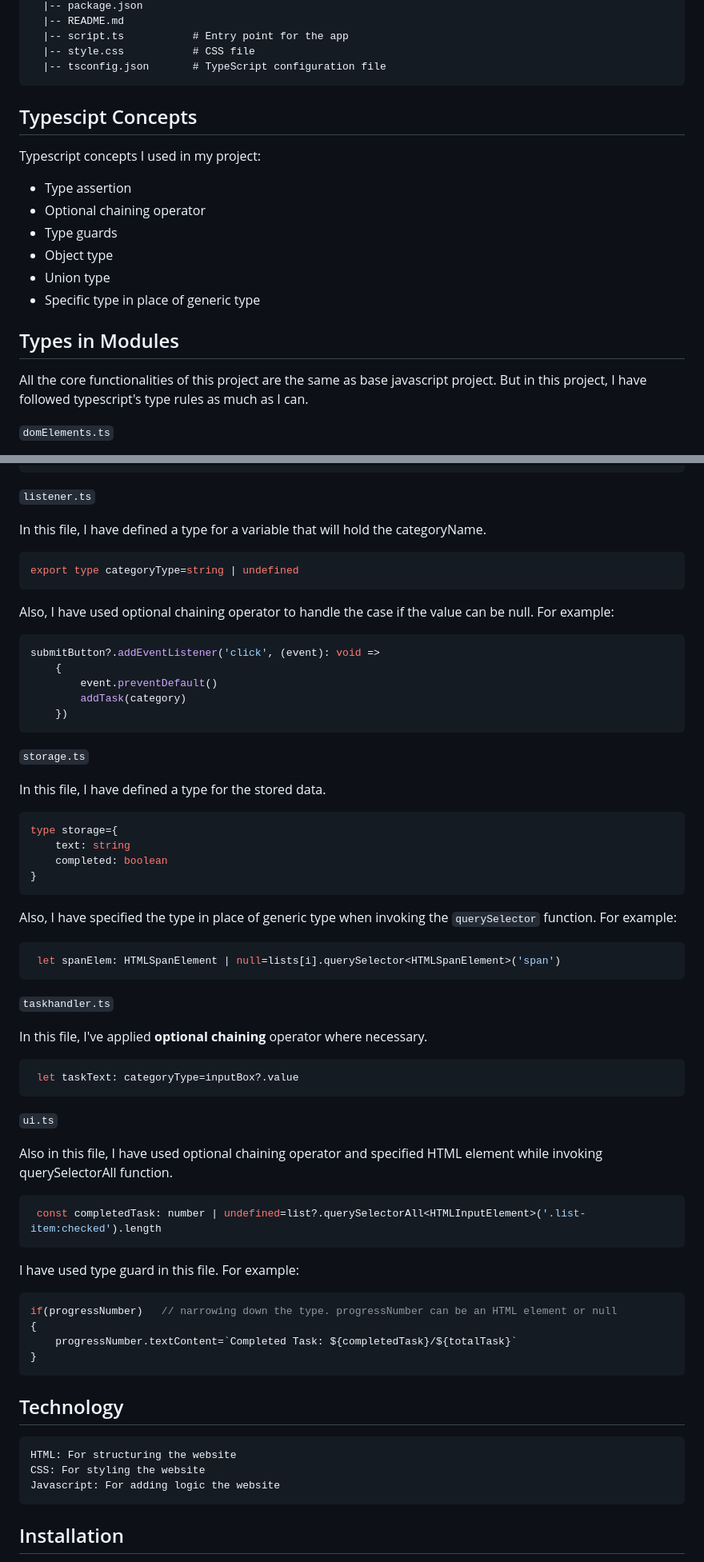
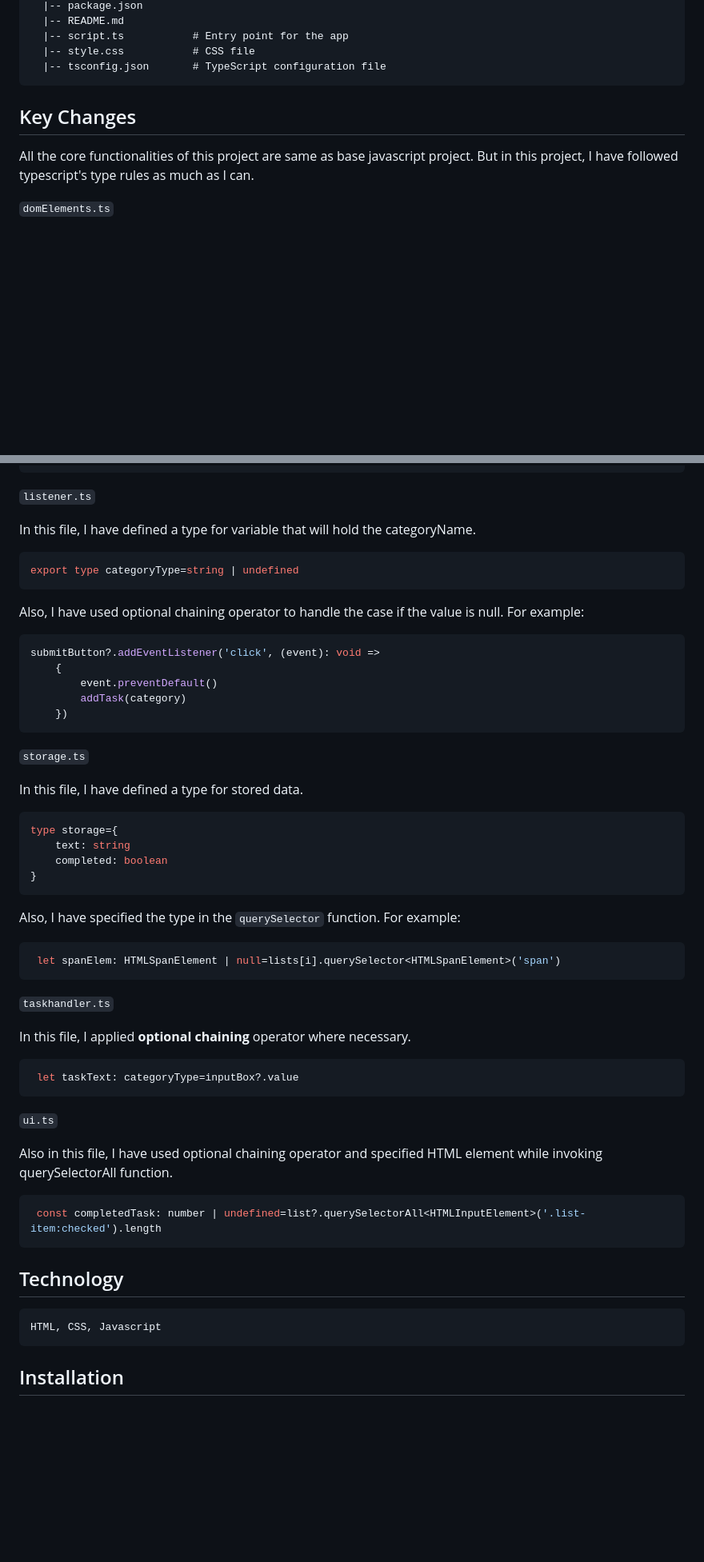
Before and after one commit to ShifatJahanShifa/ToDoListApp-TS, a Markdown page: README.md, 2 parts joined by grey strips. Shown at 80% size. Rendered like a GitHub page; blank space fills up the shorter version.

Commit message:
Revert "chore: Update readme file"
This reverts commit c2851d8b41d013b2063397c48a47841e57cbb6f6.

````diff
--- a/README.md
+++ b/README.md
@@ -32,19 +32,9 @@ This project is the conversion of the base javascript project into typescript pr
   |-- tsconfig.json       # TypeScript configuration file
 ```
 
+## Key Changes
 
-## Typescipt Concepts
-Typescript concepts I used in my project:
-- Type assertion
-- Optional chaining operator
-- Type guards
-- Object type
-- Union type
-- Specific type in place of generic type
-
-## Types in Modules
-
-All the core functionalities of this project are the same as base javascript project. But in this project, I have followed typescript's type rules as much as I can.
+All the core functionalities of this project are same as base javascript project. But in this project, I have followed typescript's type rules as much as I can.
 
 
 `domElements.ts`
@@ -70,13 +60,13 @@ export const initializeDomElements=(): void =>{
 
 `listener.ts`
 
-In this file, I have defined a type for a variable that will hold the categoryName.
+In this file, I have defined a type for variable that will hold the categoryName.
 
 ```ts
 export type categoryType=string | undefined
 ```
 
-Also, I have used optional chaining operator to handle the case if the value can be null. For example:
+Also, I have used optional chaining operator to handle the case if the value is null. For example:
 
 ```ts
 submitButton?.addEventListener('click', (event): void =>
@@ -88,7 +78,7 @@ submitButton?.addEventListener('click', (event): void =>
 
 `storage.ts`
 
-In this file, I have defined a type for the stored data.
+In this file, I have defined a type for stored data.
 
 ```ts
 type storage={
@@ -97,7 +87,7 @@ type storage={
 }
 ```
 
-Also, I have specified the type in place of generic type when invoking the `querySelector` function. For example:
+Also, I have specified the type in the `querySelector` function. For example:
 
 ```ts
  let spanElem: HTMLSpanElement | null=lists[i].querySelector<HTMLSpanElement>('span')
@@ -105,7 +95,7 @@ Also, I have specified the type in place of generic type when invoking the `quer
 
 `taskhandler.ts`
 
-In this file, I've applied **optional chaining** operator where necessary.
+In this file, I applied **optional chaining** operator where necessary.
 ```ts
  let taskText: categoryType=inputBox?.value
 ```
@@ -117,22 +107,13 @@ Also in this file, I have used optional chaining operator and specified HTML ele
  const completedTask: number | undefined=list?.querySelectorAll<HTMLInputElement>('.list-item:checked').length
 ```
 
-I have used type guard in this file. For example:
-```ts
-if(progressNumber)   // narrowing down the type. progressNumber can be an HTML element or null
-{
-    progressNumber.textContent=`Completed Task: ${completedTask}/${totalTask}`
-}
-```
-
 
 ## Technology
 
 ```
-HTML: For structuring the website
-CSS: For styling the website
-Javascript: For adding logic the website
+HTML, CSS, Javascript
 ```
+
 
 
 ## Installation
````
Also changed, not shown: other parts of README.md (+1 -1 lines).
